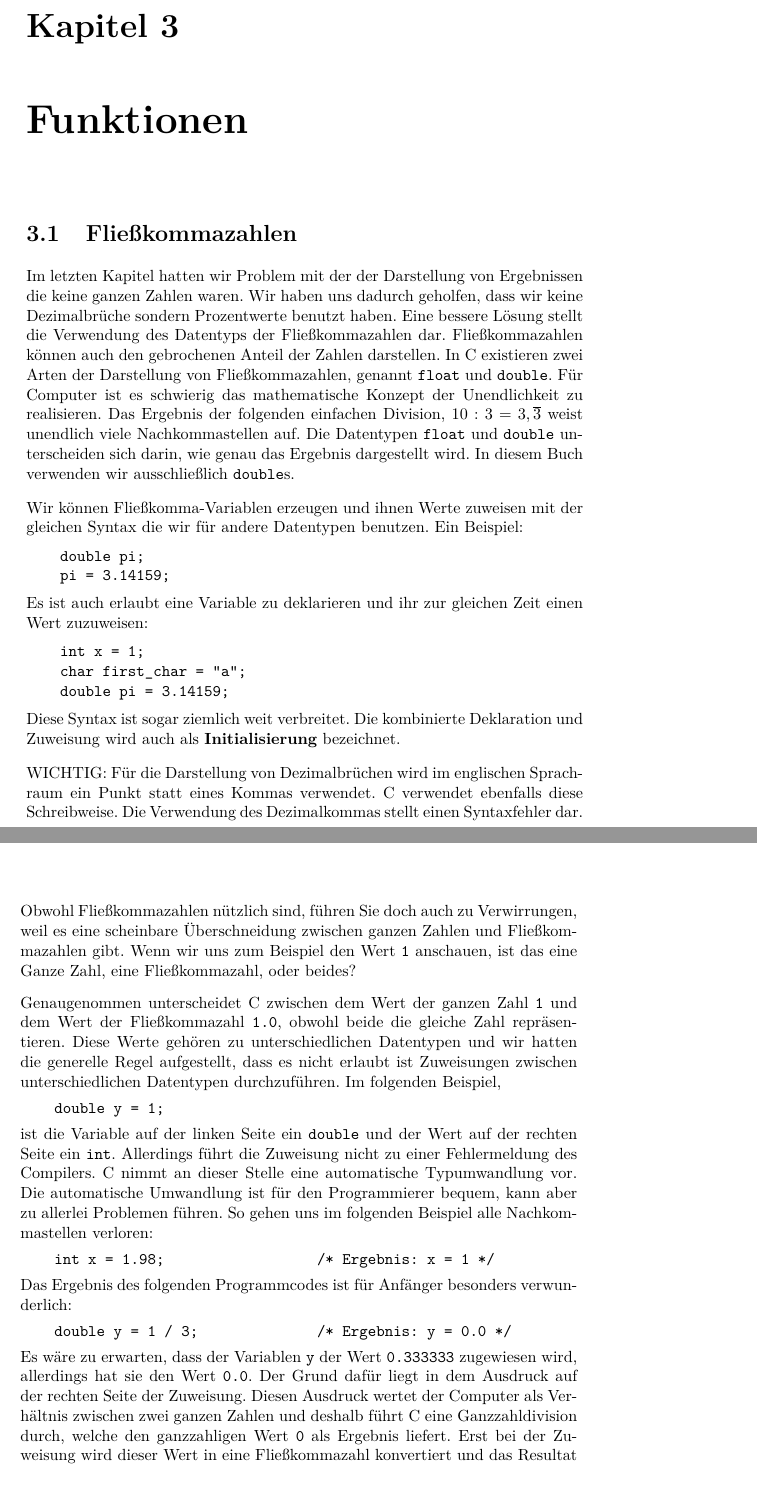
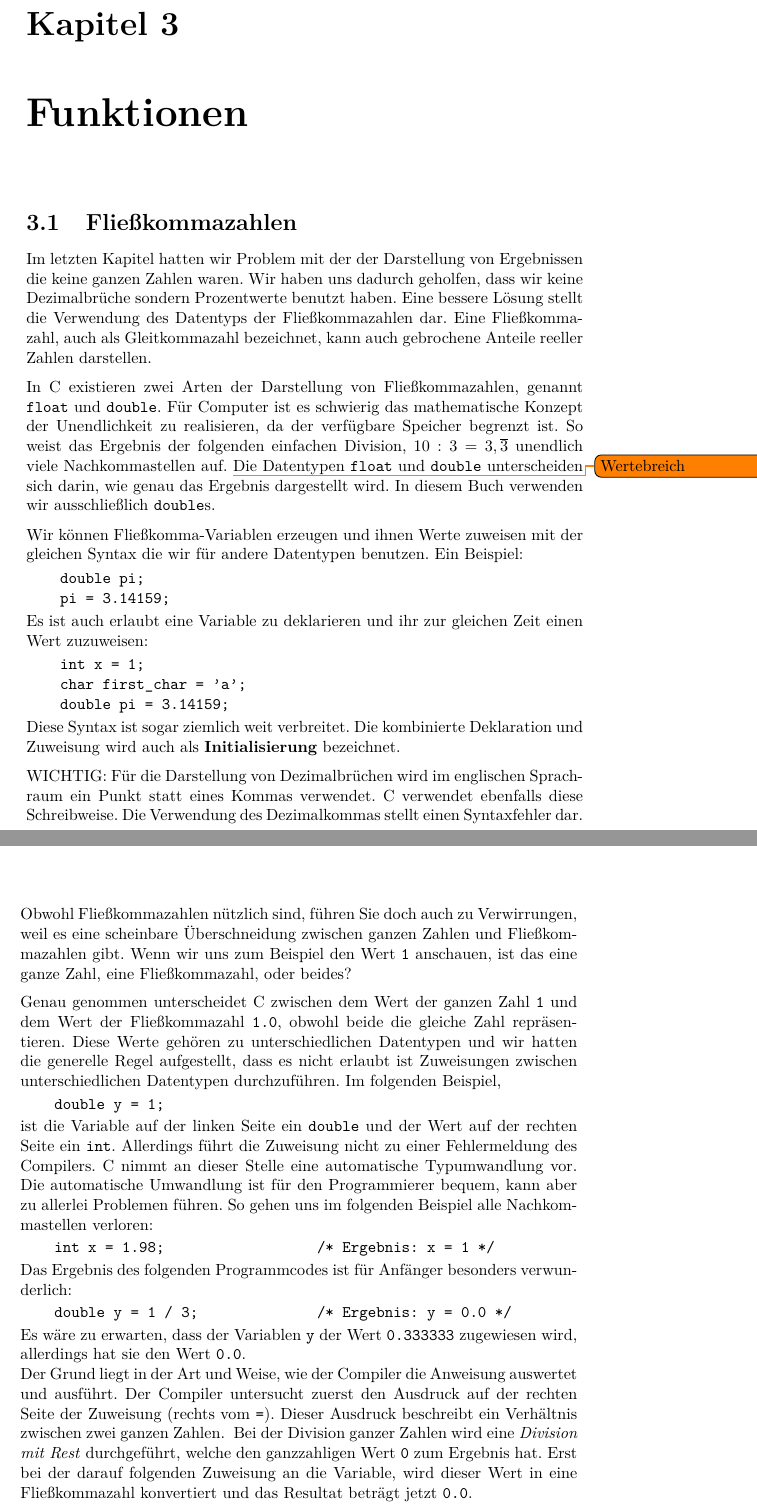
Before and after one commit to tscheffl/Think-Like-A-ComputerScientist_C, a LaTeX thesis (Main_german.tex, which reads Chapter3_german.tex): two parts of pages 43 and 44 of 169, joined at a grey line, cut so that both start at the same text. Compiled offline with pdfLaTeX; the source files are stored in an older character set and shown here as Unicode.

Commit message:
Syntax error and some clarifications on floating-point

```diff
--- a/Chapter3_german.tex
+++ b/Chapter3_german.tex
@@ -6,7 +6,8 @@
 \chapter{Funktionen}
 
 \section{Fließkommazahlen}
-\index{Fließkommazahlen}
+\index{Fließkommazahl}
+\index{Gleitkommazahl}
 \index{Typ!double}
 \index{Typ!float}
 \index{double (floating-point)}
@@ -16,15 +17,18 @@ Ergebnissen die keine ganzen Zahlen waren.
 Wir haben uns dadurch geholfen, dass wir keine Dezimalbrüche
 sondern Prozentwerte benutzt haben.
 Eine bessere Lösung stellt die Verwendung des Datentyps
-der Fließkommazahlen dar. Fließkommazahlen können
-auch den gebrochenen Anteil der Zahlen darstellen.
+der Fließkommazahlen dar. Eine Fließkommazahl, auch als Gleitkommazahl bezeichnet, kann
+auch gebrochene Anteile reeller Zahlen darstellen.
 % more general solution is
 %to use floating-point numbers, which can represent fractions
 %as well as integers.
+
 In C existieren zwei Arten der Darstellung von Fließkommazahlen,
 genannt {\tt float} und {\tt double}.
 Für Computer ist es schwierig das mathematische Konzept der
-Unendlichkeit zu realisieren. Das Ergebnis der folgenden einfachen Division, $10 : 3 = 3,\overline{3}$ weist unendlich viele Nachkommastellen auf.
+Unendlichkeit zu realisieren, da der verfügbare Speicher begrenzt ist.
+So weist das Ergebnis der folgenden einfachen Division, $10 : 3 = 3,\overline{3}$ unendlich viele Nachkommastellen auf.
+\todo{Wertebreich}
 Die Datentypen {\tt float} und {\tt double} unterscheiden sich darin, wie
 genau das Ergebnis dargestellt wird.
 In diesem Buch verwenden wir ausschließlich
@@ -67,9 +71,9 @@ auch zu Verwirrungen, weil es eine scheinbare
 Überschneidung zwischen ganzen Zahlen und
 Fließkommazahlen gibt.
 Wenn wir uns zum Beispiel den Wert~{\tt 1} anschauen, ist
-das eine Ganze Zahl, eine Fließkommazahl, oder beides?
+das eine ganze Zahl, eine Fließkommazahl, oder beides?
 
-Genaugenommen unterscheidet C zwischen dem Wert
+Genau genommen unterscheidet C zwischen dem Wert
 der ganzen Zahl {\tt 1} und dem Wert der Fließkommazahl {\tt 1.0},
 obwohl beide die gleiche Zahl repräsentieren.
 Diese Werte gehören zu unterschiedlichen Datentypen
@@ -106,14 +110,18 @@ Das Ergebnis des folgenden Programmcodes ist für Anfänger besonders verwunderl
 Es wäre zu erwarten, dass der Variablen {\tt y} der Wert
 {\tt 0.333333} zugewiesen wird,
 %which is a legal floating-point value,
-allerdings hat sie den Wert  {\tt 0.0}.
-Der Grund dafür liegt in dem Ausdruck auf der rechten Seite der
-Zuweisung.
-Diesen Ausdruck wertet der Computer als Verhältnis zwischen
-zwei ganzen Zahlen und deshalb führt C eine Ganzzahldivision
-durch, welche den ganzzahligen Wert {\tt 0} als Ergebnis liefert.
-Erst bei der Zuweisung wird dieser Wert in eine Fließkommazahl
-konvertiert und das Resultat beträgt  {\tt 0.0}.
+allerdings hat sie den Wert  {\tt 0.0}.\\
+Der Grund liegt in der Art und Weise, wie der Compiler
+die Anweisung auswertet und ausführt.
+Der Compiler untersucht zuerst den Ausdruck auf der rechten Seite der
+Zuweisung (rechts vom \texttt{=}).
+Dieser Ausdruck beschreibt ein Verhältnis zwischen
+zwei ganzen Zahlen. %und daher wird eine Ganzzahldivision durchgeführt.
+\index{Ganzzahldivision}
+\index{Division mit Rest|see{Ganzzahldivision}}
+Bei der Division ganzer Zahlen wird eine \emph{Division mit Rest} durchgeführt, welche den ganzzahligen Wert {\tt 0} zum Ergebnis hat.
+Erst bei der darauf folgenden Zuweisung an die Variable, wird dieser Wert in eine Fließkommazahl
+konvertiert und das Resultat beträgt jetzt {\tt 0.0}.
 
 
 %
```
Also changed, not shown: Chapter3_german.tex (10 more changed lines).
